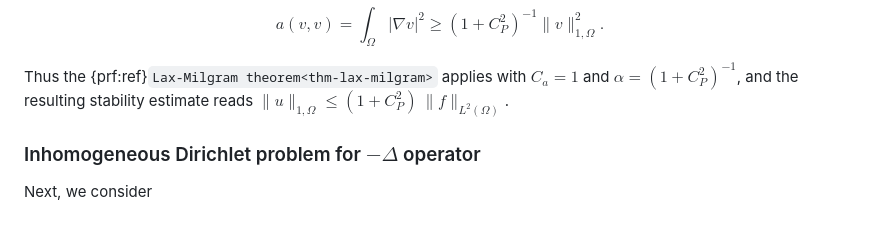
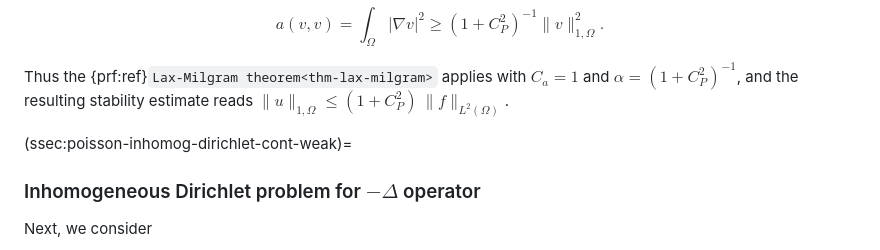
Before and after one commit to andre-massing/tma4220-learning-material, a Markdown page: chapter_01/weak_form_pdes.md, the part around the change. Rendered like a GitHub page; blank space fills up the shorter version.

Commit message:
Added label for section

```diff
--- a/chapter_01/weak_form_pdes.md
+++ b/chapter_01/weak_form_pdes.md
@@ -247,7 +247,7 @@ Thus the {prf:ref}`Lax-Milgram theorem<thm-lax-milgram>` applies with
 $C_a = 1$ and $\alpha = (1+C_P^2)^{-1}$, and the resulting stability estimate
 reads $\|u\|_{1,\Omega} \leqslant (1+C_P^2)\, \|f\|_{L^2(\Omega)}$.
 
-
+(ssec:poisson-inhomog-dirichlet-cont-weak)=
 ### Inhomogeneous Dirichlet problem for $-\Delta$ operator
 Next, we consider
 
```
